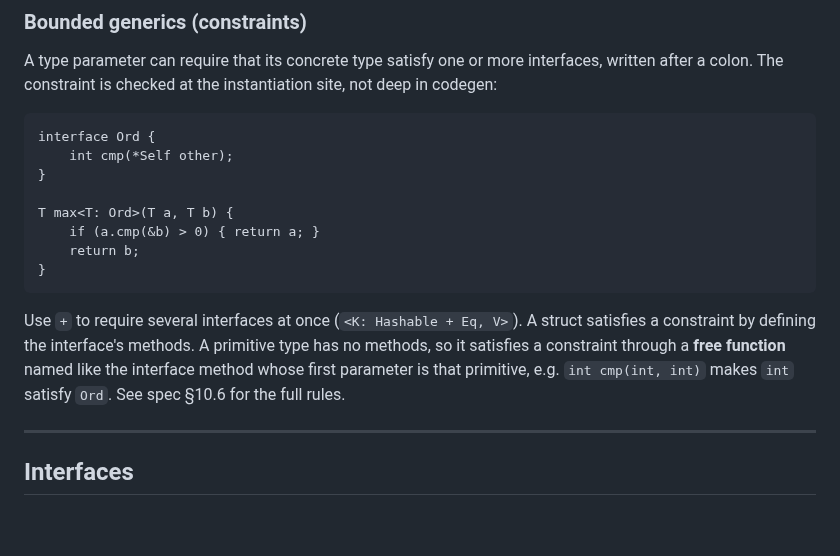
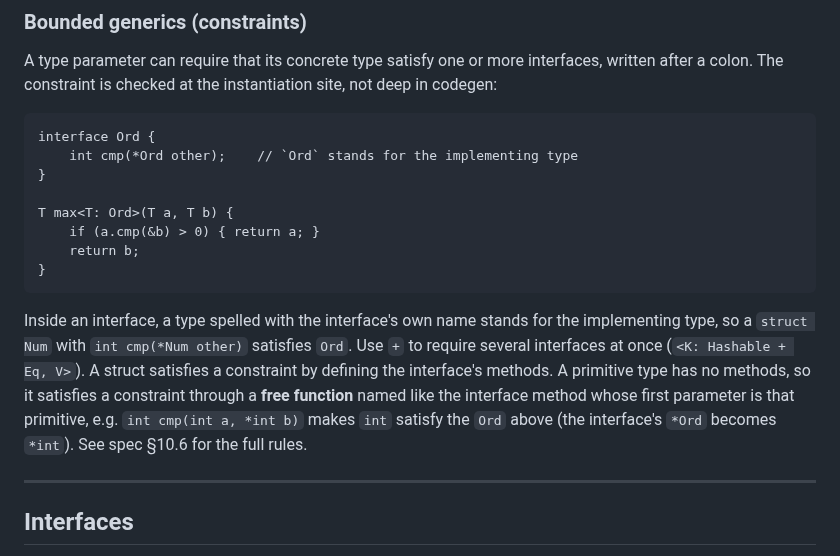
Before and after one commit to doranteseduardo/eskiu, a Markdown page: docs/lang/getting-started.md, the part around the change. Rendered like a GitHub page; blank space fills up the shorter version.

````diff
--- a/docs/lang/getting-started.md
+++ b/docs/lang/getting-started.md
@@ -730,7 +730,7 @@ A type parameter can require that its concrete type satisfy one or more interfac
 
 ```eskiu
 interface Ord {
-    int cmp(*Self other);
+    int cmp(*Ord other);    // `Ord` stands for the implementing type
 }
 
 T max<T: Ord>(T a, T b) {
@@ -739,7 +739,7 @@ T max<T: Ord>(T a, T b) {
 }
 ```
 
-Use `+` to require several interfaces at once (`<K: Hashable + Eq, V>`). A struct satisfies a constraint by defining the interface's methods. A primitive type has no methods, so it satisfies a constraint through a **free function** named like the interface method whose first parameter is that primitive, e.g. `int cmp(int, int)` makes `int` satisfy `Ord`. See spec §10.6 for the full rules.
+Inside an interface, a type spelled with the interface's own name stands for the implementing type, so a `struct Num` with `int cmp(*Num other)` satisfies `Ord`. Use `+` to require several interfaces at once (`<K: Hashable + Eq, V>`). A struct satisfies a constraint by defining the interface's methods. A primitive type has no methods, so it satisfies a constraint through a **free function** named like the interface method whose first parameter is that primitive, e.g. `int cmp(int a, *int b)` makes `int` satisfy the `Ord` above (the interface's `*Ord` becomes `*int`). See spec §10.6 for the full rules.
 
 ---
 
````
Also changed, not shown: docs/lang/spec.md (+8 -3 lines).
